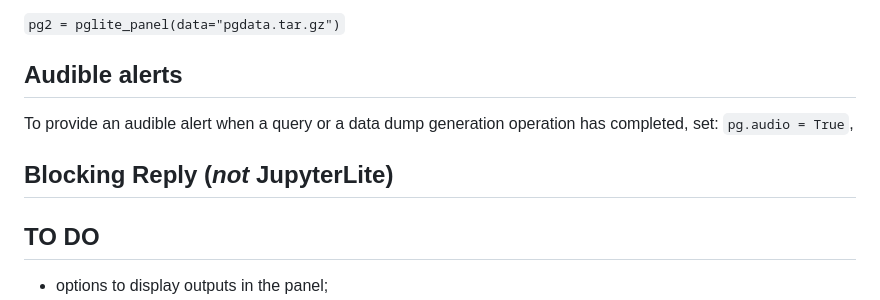
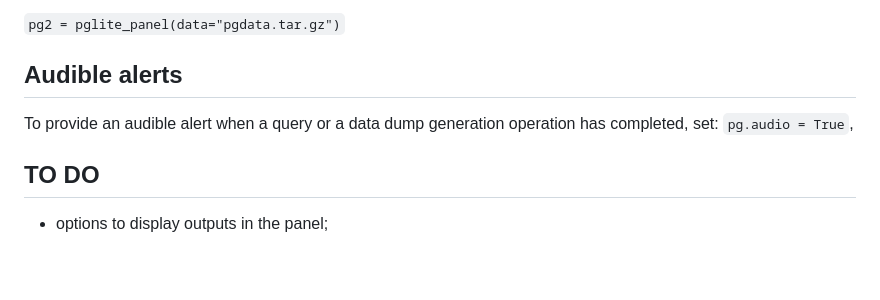
Before and after one commit to innovationOUtside/jupyter_anywidget_pglite, a Markdown page: README.md, the part around the change. Drawn GitHub-style; blank space fills up the shorter version.

Commit message:
Tidy README

```diff
--- a/README.md
+++ b/README.md
@@ -153,10 +153,6 @@ Or create a new widget with the `pglite` database seeded from the file:
 
 To provide an audible alert when a query or a data dump generation operation has completed, set: `pg.audio = True`,
 
-## Blocking Reply (*not* JupyterLite)
-
-
-
 ## TO DO
 
 - options to display outputs in the panel;
```
